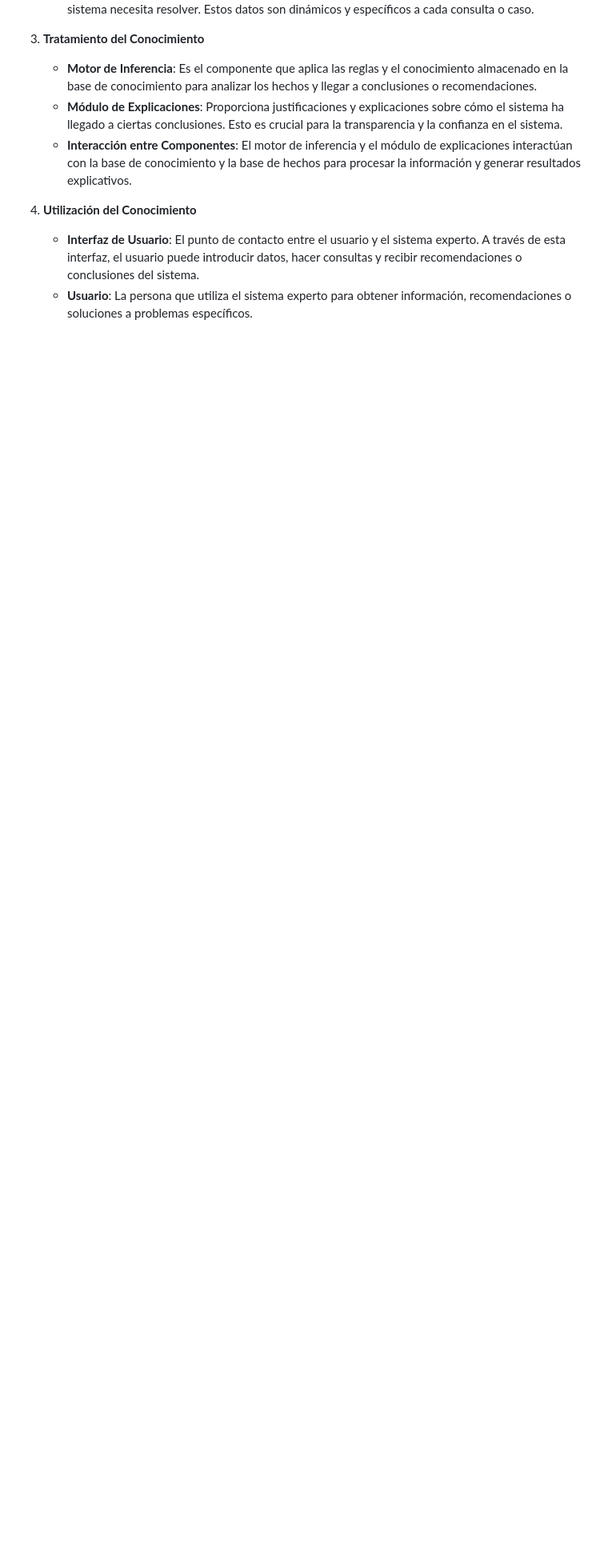
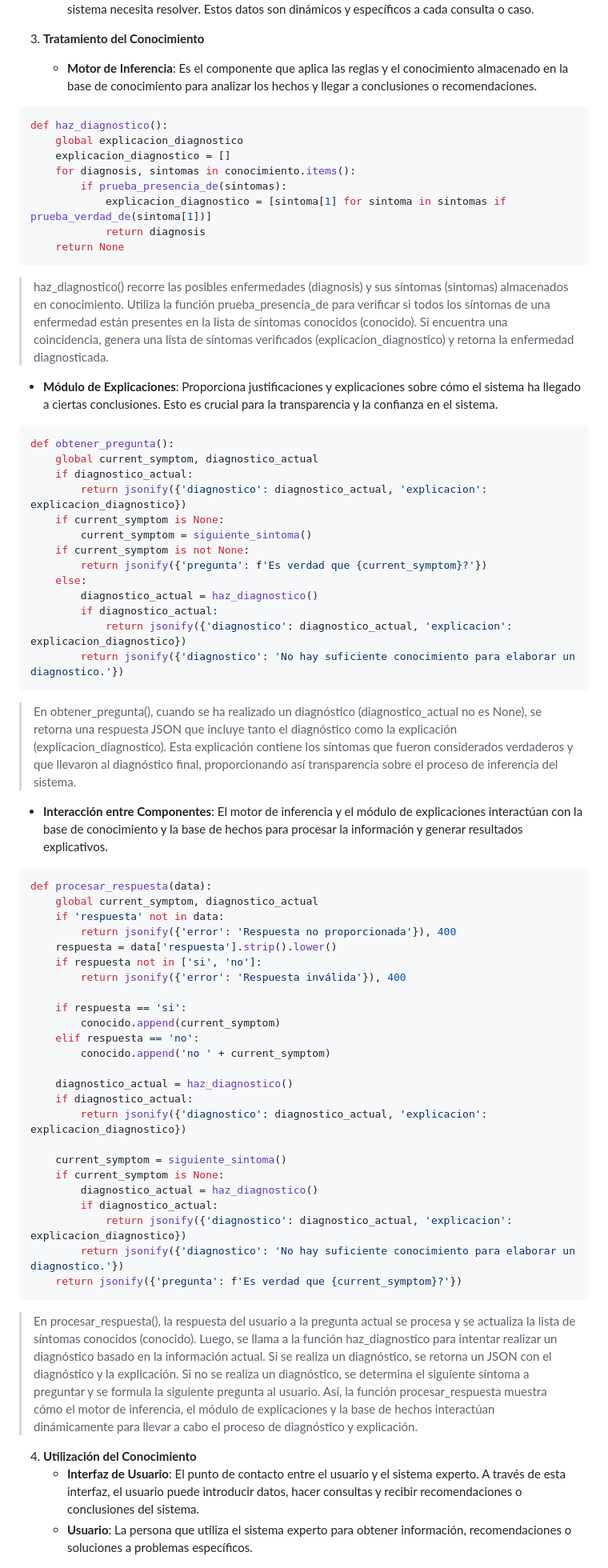
Before and after one commit to i-am-sergio/ai-expert-system, a Markdown page: README.md, the part around the change. Shown at 80% size. Drawn GitHub-style; blank space fills up the shorter version.

Commit message:
Readme: add parts of code in 'Tratamiento de Conocimiento'

````diff
--- a/README.md
+++ b/README.md
@@ -104,8 +104,65 @@ El sistema consta de dos partes principales:
 3. **Tratamiento del Conocimiento**
 
    - **Motor de Inferencia**: Es el componente que aplica las reglas y el conocimiento almacenado en la base de conocimiento para analizar los hechos y llegar a conclusiones o recomendaciones.
+```python
+def haz_diagnostico():
+    global explicacion_diagnostico
+    explicacion_diagnostico = []
+    for diagnosis, sintomas in conocimiento.items():
+        if prueba_presencia_de(sintomas):
+            explicacion_diagnostico = [sintoma[1] for sintoma in sintomas if prueba_verdad_de(sintoma[1])]
+            return diagnosis
+    return None
+```
+> haz_diagnostico() recorre las posibles enfermedades (diagnosis) y sus síntomas (sintomas) almacenados en conocimiento. Utiliza la función prueba_presencia_de para verificar si todos los síntomas de una enfermedad están presentes en la lista de síntomas conocidos (conocido). Si encuentra una coincidencia, genera una lista de síntomas verificados (explicacion_diagnostico) y retorna la enfermedad diagnosticada.
+
    - **Módulo de Explicaciones**: Proporciona justificaciones y explicaciones sobre cómo el sistema ha llegado a ciertas conclusiones. Esto es crucial para la transparencia y la confianza en el sistema.
+
+```python
+def obtener_pregunta():
+    global current_symptom, diagnostico_actual
+    if diagnostico_actual:
+        return jsonify({'diagnostico': diagnostico_actual, 'explicacion': explicacion_diagnostico})
+    if current_symptom is None:
+        current_symptom = siguiente_sintoma()
+    if current_symptom is not None:
+        return jsonify({'pregunta': f'Es verdad que {current_symptom}?'})
+    else:
+        diagnostico_actual = haz_diagnostico()
+        if diagnostico_actual:
+            return jsonify({'diagnostico': diagnostico_actual, 'explicacion': explicacion_diagnostico})
+        return jsonify({'diagnostico': 'No hay suficiente conocimiento para elaborar un diagnostico.'})
+```
+> En obtener_pregunta(), cuando se ha realizado un diagnóstico (diagnostico_actual no es None), se retorna una respuesta JSON que incluye tanto el diagnóstico como la explicación (explicacion_diagnostico). Esta explicación contiene los síntomas que fueron considerados verdaderos y que llevaron al diagnóstico final, proporcionando así transparencia sobre el proceso de inferencia del sistema.
+
    - **Interacción entre Componentes**: El motor de inferencia y el módulo de explicaciones interactúan con la base de conocimiento y la base de hechos para procesar la información y generar resultados explicativos.
+```python
+def procesar_respuesta(data):
+    global current_symptom, diagnostico_actual
+    if 'respuesta' not in data:
+        return jsonify({'error': 'Respuesta no proporcionada'}), 400
+    respuesta = data['respuesta'].strip().lower()
+    if respuesta not in ['si', 'no']:
+        return jsonify({'error': 'Respuesta inválida'}), 400
+
+    if respuesta == 'si':
+        conocido.append(current_symptom)
+    elif respuesta == 'no':
+        conocido.append('no ' + current_symptom)
+
+    diagnostico_actual = haz_diagnostico()
+    if diagnostico_actual:
+        return jsonify({'diagnostico': diagnostico_actual, 'explicacion': explicacion_diagnostico})
+
+    current_symptom = siguiente_sintoma()
+    if current_symptom is None:
+        diagnostico_actual = haz_diagnostico()
+        if diagnostico_actual:
+            return jsonify({'diagnostico': diagnostico_actual, 'explicacion': explicacion_diagnostico})
+        return jsonify({'diagnostico': 'No hay suficiente conocimiento para elaborar un diagnostico.'})
+    return jsonify({'pregunta': f'Es verdad que {current_symptom}?'})
+```
+> En procesar_respuesta(), la respuesta del usuario a la pregunta actual se procesa y se actualiza la lista de síntomas conocidos (conocido). Luego, se llama a la función haz_diagnostico para intentar realizar un diagnóstico basado en la información actual. Si se realiza un diagnóstico, se retorna un JSON con el diagnóstico y la explicación. Si no se realiza un diagnóstico, se determina el siguiente síntoma a preguntar y se formula la siguiente pregunta al usuario. Así, la función procesar_respuesta muestra cómo el motor de inferencia, el módulo de explicaciones y la base de hechos interactúan dinámicamente para llevar a cabo el proceso de diagnóstico y explicación.
 
 4. **Utilización del Conocimiento**
    - **Interfaz de Usuario**: El punto de contacto entre el usuario y el sistema experto. A través de esta interfaz, el usuario puede introducir datos, hacer consultas y recibir recomendaciones o conclusiones del sistema.
````
